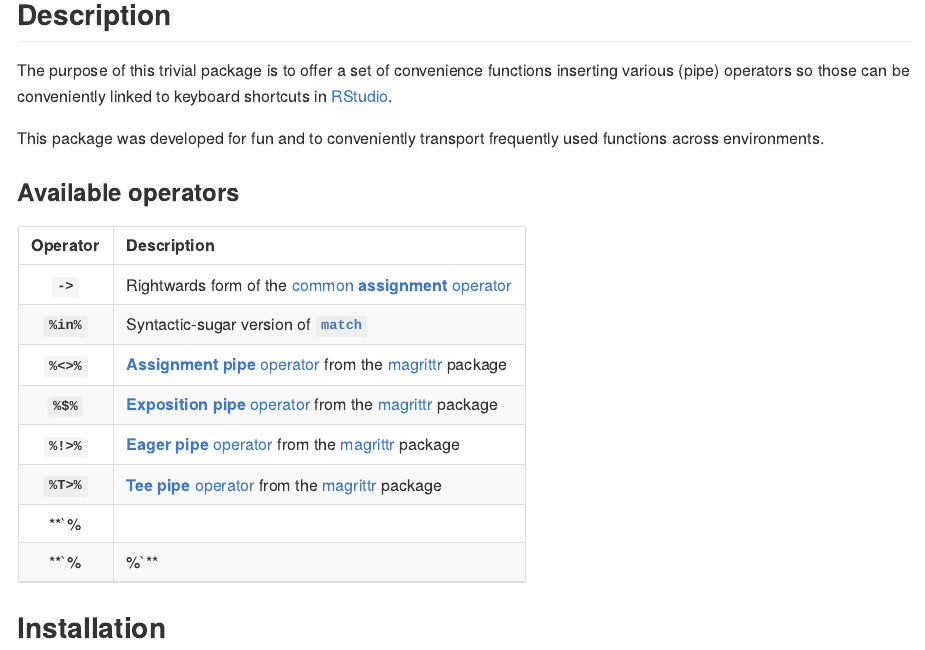
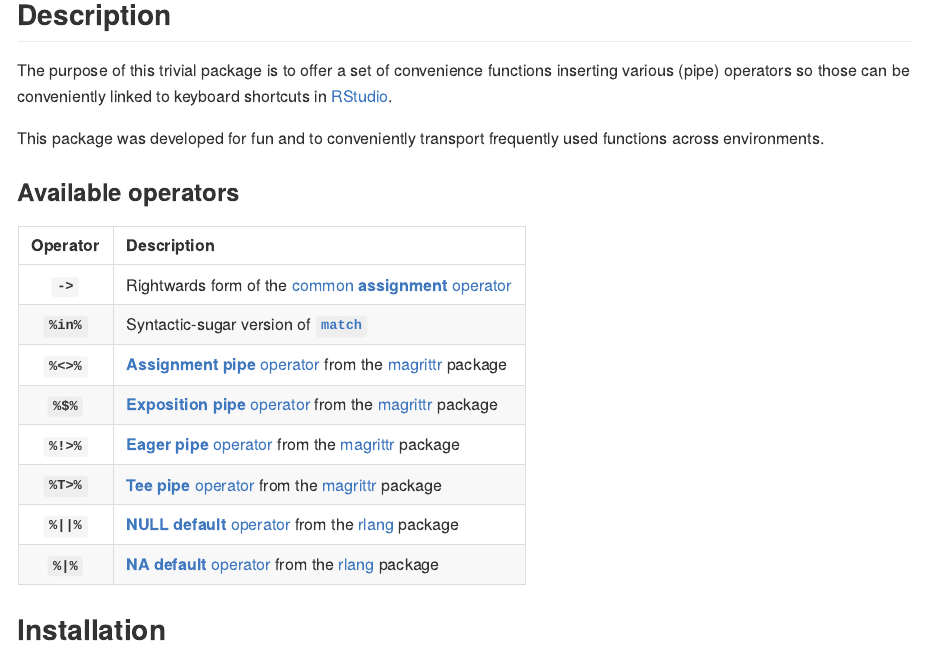
Before and after one commit to konradzdeb/extraInserts, an R Markdown document (README.Rmd): the page in a window 1100 px wide, from 120 px down. Rendered offline with R 4.5, knitr and Pandoc, with nearby package versions; the code chunks are not run, so their results and figures are left out; badge pictures from the web are left out.

Commit message:
fix README for GH

```diff
--- a/README.Rmd
+++ b/README.Rmd
@@ -24,16 +24,16 @@ This package was developed for fun and to conveniently transport frequently used
 
 ### Available operators
 
-|  Operator  | Description                                                                                                                                           |
-|:----------:|:------------------------------------------------------------------------------------------------------------------------------------------------------|
-|  **`->`**  | Rightwards form of the [common **assignment** operator](https://rdrr.io/r/base/assignOps.html)                                                        |
-| **`%in%`** | Syntactic-sugar version of [**`match`**](https://rdrr.io/r/base/match.html)                                                                           |
-| **`%<>%`** | [**Assignment pipe** operator](https://magrittr.tidyverse.org/reference/compound.html) from the [magrittr](https://magrittr.tidyverse.org/) package   |
-| **`%$%`**  | [**Exposition pipe** operator](https://magrittr.tidyverse.org/reference/exposition.html) from the [magrittr](https://magrittr.tidyverse.org/) package |
-| **`%!>%`** | [**Eager pipe** operator](https://magrittr.tidyverse.org/reference/pipe-eager.html) from the [magrittr](https://magrittr.tidyverse.org/) package      |
-| **`%T>%`** | [**Tee pipe** operator](https://magrittr.tidyverse.org/reference/tee.html) from the [magrittr](https://magrittr.tidyverse.org/) package               |
-| **`%||%`** | [**NULL default** operator](https://rlang.r-lib.org/reference/op-null-default.html) from the [rlang](https://rlang.r-lib.org/) package                |
-| **`%|%`**  | [**NA default** operator](https://rlang.r-lib.org/reference/op-na-default.html) from the [rlang](https://rlang.r-lib.org/) package                    |
+|   Operator   | Description                                                                                                                                           |
+|:------------:|:------------------------------------------------------------------------------------------------------------------------------------------------------|
+|   **`->`**   | Rightwards form of the [common **assignment** operator](https://rdrr.io/r/base/assignOps.html)                                                        |
+|  **`%in%`**  | Syntactic-sugar version of [**`match`**](https://rdrr.io/r/base/match.html)                                                                           |
+|  **`%<>%`**  | [**Assignment pipe** operator](https://magrittr.tidyverse.org/reference/compound.html) from the [magrittr](https://magrittr.tidyverse.org/) package   |
+|  **`%$%`**   | [**Exposition pipe** operator](https://magrittr.tidyverse.org/reference/exposition.html) from the [magrittr](https://magrittr.tidyverse.org/) package |
+|  **`%!>%`**  | [**Eager pipe** operator](https://magrittr.tidyverse.org/reference/pipe-eager.html) from the [magrittr](https://magrittr.tidyverse.org/) package      |
+|  **`%T>%`**  | [**Tee pipe** operator](https://magrittr.tidyverse.org/reference/tee.html) from the [magrittr](https://magrittr.tidyverse.org/) package               |
+| **`%\|\|%`** | [**NULL default** operator](https://rlang.r-lib.org/reference/op-null-default.html) from the [rlang](https://rlang.r-lib.org/) package                |
+|  **`%\|%`**  | [**NA default** operator](https://rlang.r-lib.org/reference/op-na-default.html) from the [rlang](https://rlang.r-lib.org/) package                    |
 
 ## Installation
 
```
Also changed, not shown: README.md.
